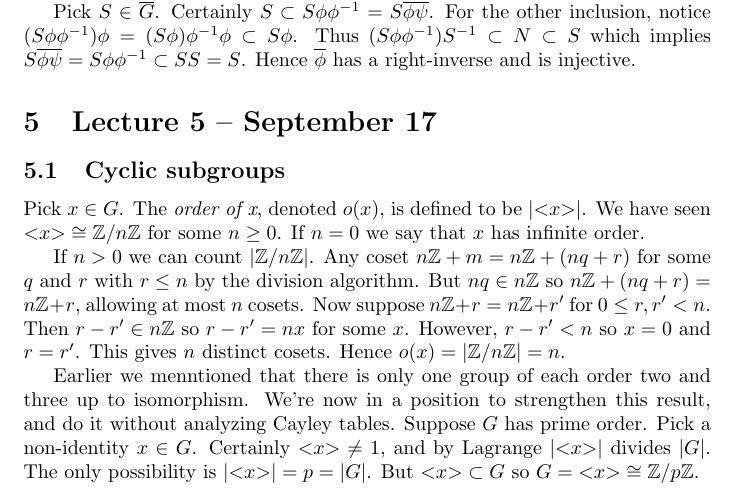
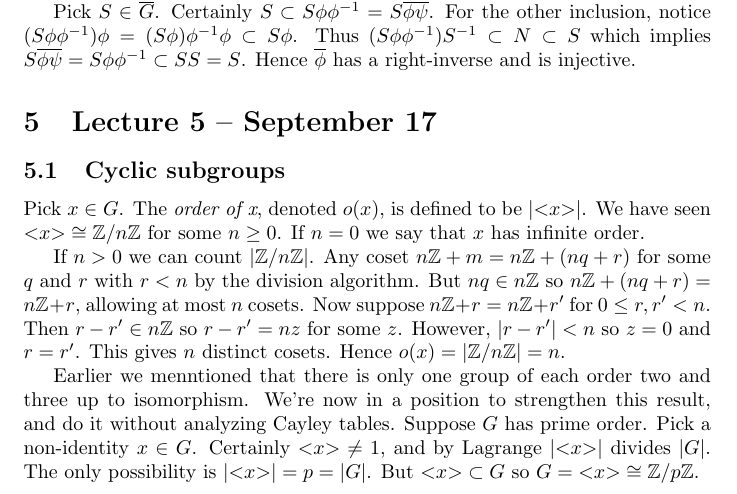
Before and after one commit to begriffs/mathnotes, a LaTeX document (lec741-09.tex): part of page 9 of 10, cut so that both start at the same text. Compiled offline with pdfLaTeX.

Commit message:
Little fixes to cyclic stuff

```diff
--- a/lec741-09.tex
+++ b/lec741-09.tex
@@ -365,7 +365,7 @@ Pick $S \in \overline G$.  Certainly $S \subset S\phi\phi^{-1} = S\overline\phi
 
 Pick $x \in G$. The \emph{order of x}, denoted $o(x)$, is defined to be $|{<}x{>}|$. We have seen ${<}x{>} \cong \mathbb{Z}/n\mathbb{Z}$ for some $n \ge 0$. If $n = 0$ we say that $x$ has infinite order.
 
-If $n > 0$ we can count $|\mathbb{Z}/n\mathbb{Z}|$. Any coset $n\mathbb{Z} + m = n\mathbb{Z} + (nq + r)$ for some $q$ and $r$ with $r \le n$ by the division algorithm. But $nq \in n\mathbb{Z}$ so $n\mathbb{Z} + (nq + r) = n\mathbb{Z} + r$, allowing at most $n$ cosets. Now suppose $n\mathbb{Z} + r = n\mathbb{Z} + r'$ for $0 \le r, r' < n$. Then $r - r' \in n\mathbb{Z}$ so $r - r' = nx$ for some $x$. However, $r - r' < n$ so $x = 0$ and $r = r'$. This gives $n$ distinct cosets. Hence $o(x) = |\mathbb{Z}/n\mathbb{Z}| = n$.
+If $n > 0$ we can count $|\mathbb{Z}/n\mathbb{Z}|$. Any coset $n\mathbb{Z} + m = n\mathbb{Z} + (nq + r)$ for some $q$ and $r$ with $r < n$ by the division algorithm. But $nq \in n\mathbb{Z}$ so $n\mathbb{Z} + (nq + r) = n\mathbb{Z} + r$, allowing at most $n$ cosets. Now suppose $n\mathbb{Z} + r = n\mathbb{Z} + r'$ for $0 \le r, r' < n$. Then $r - r' \in n\mathbb{Z}$ so $r - r' = nz$ for some $z$. However, $|r - r'| < n$ so $z = 0$ and $r = r'$. This gives $n$ distinct cosets. Hence $o(x) = |\mathbb{Z}/n\mathbb{Z}| = n$.
 
 Earlier we menntioned that there is only one group of each order two and three up to isomorphism. We're now in a position to strengthen this result, and do it without analyzing Cayley tables. Suppose $G$ has prime order. Pick a non-identity $x \in G$. Certainly ${<}x{>} \ne 1$, and by Lagrange $|{<}x{>}|$ divides $|G|$. The only possibility is $|{<}x{>}| = p = |G|$. But ${<}x{>} \subset G$ so $G = {<}x{>} \cong \mathbb{Z}/p\mathbb{Z}$.
 
```
